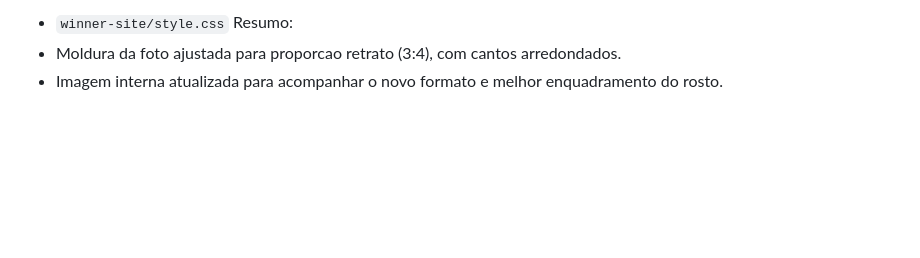
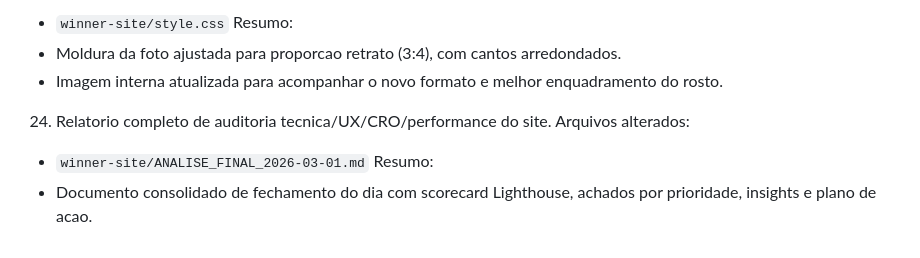
Before and after one commit to ProfessorPantoja/site-evangelismo-12tests, a Markdown page: winner-site/REGISTRO_ALTERACOES.md, the part around the change. GitHub-like rendering; blank space fills up the shorter version.

Commit message:
docs(winner-site): add final deep analysis report for day close

```diff
--- a/winner-site/REGISTRO_ALTERACOES.md
+++ b/winner-site/REGISTRO_ALTERACOES.md
@@ -158,3 +158,9 @@ Arquivos alterados:
 Resumo:
 - Moldura da foto ajustada para proporcao retrato (3:4), com cantos arredondados.
 - Imagem interna atualizada para acompanhar o novo formato e melhor enquadramento do rosto.
+
+24. Relatorio completo de auditoria tecnica/UX/CRO/performance do site.
+Arquivos alterados:
+- `winner-site/ANALISE_FINAL_2026-03-01.md`
+Resumo:
+- Documento consolidado de fechamento do dia com scorecard Lighthouse, achados por prioridade, insights e plano de acao.
```
Also changed, not shown: winner-site/ANALISE_FINAL_2026-03-01.md (added, +165 -0 lines).
